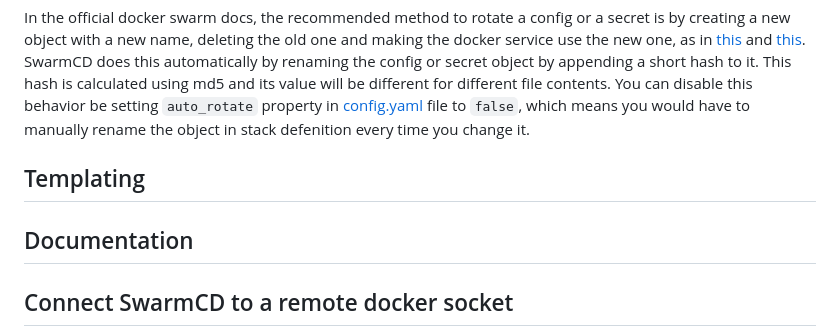
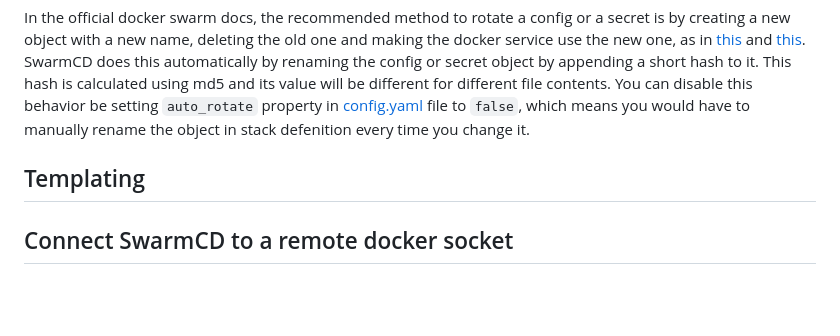
Before and after one commit to m-adawi/swarm-cd, a Markdown page: README.md, the part around the change. Rendered like a GitHub page; blank space fills up the shorter version.

```diff
--- a/README.md
+++ b/README.md
@@ -129,7 +129,6 @@ In the official docker swarm docs, the recommended method to rotate a config or
 
 
 
-## Documentation
 ## Connect SwarmCD to a remote docker socket
 
 You can use the `DOCKER_HOST` environment variable to point SwarmCD to a remote docker socket,
```
